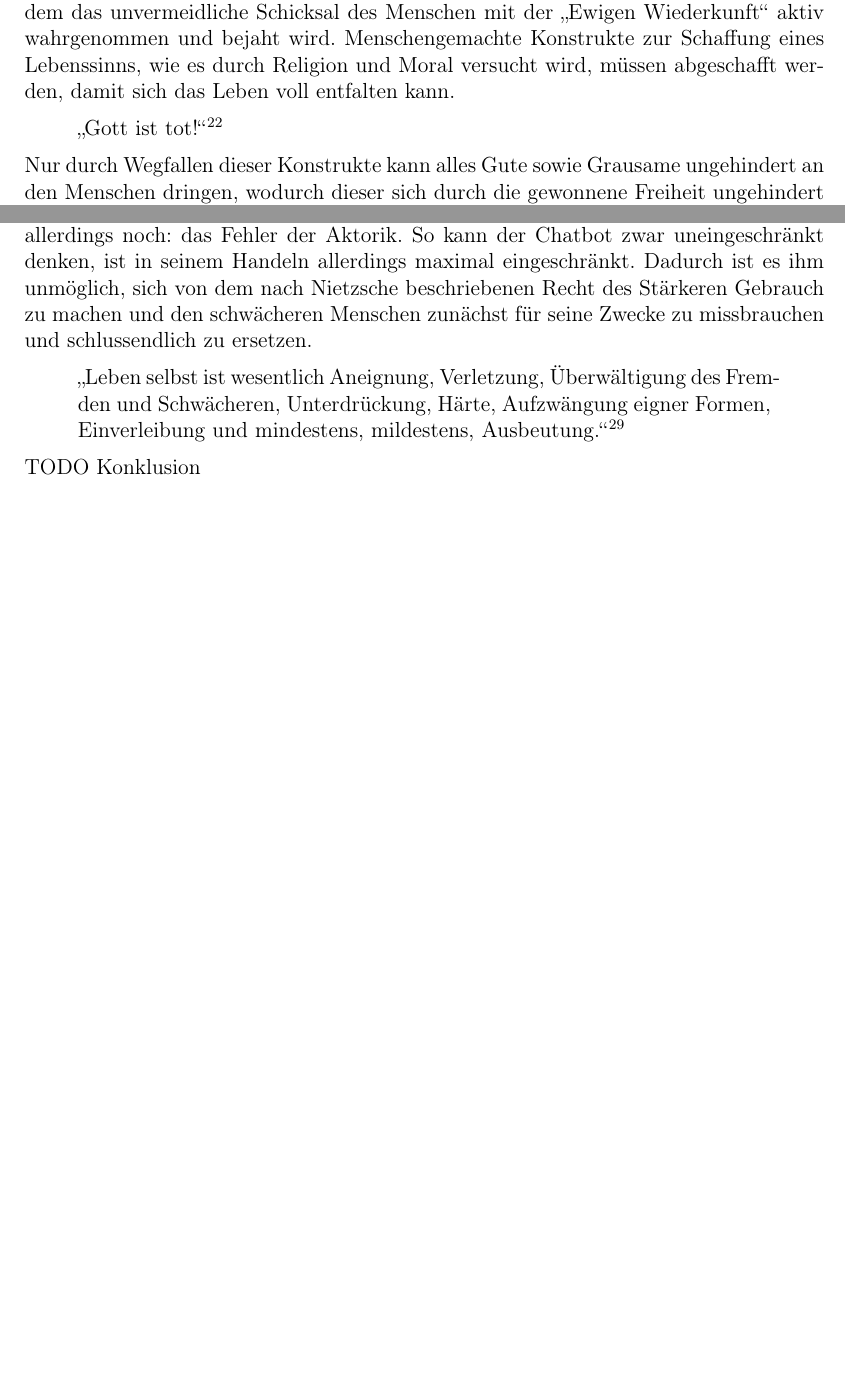
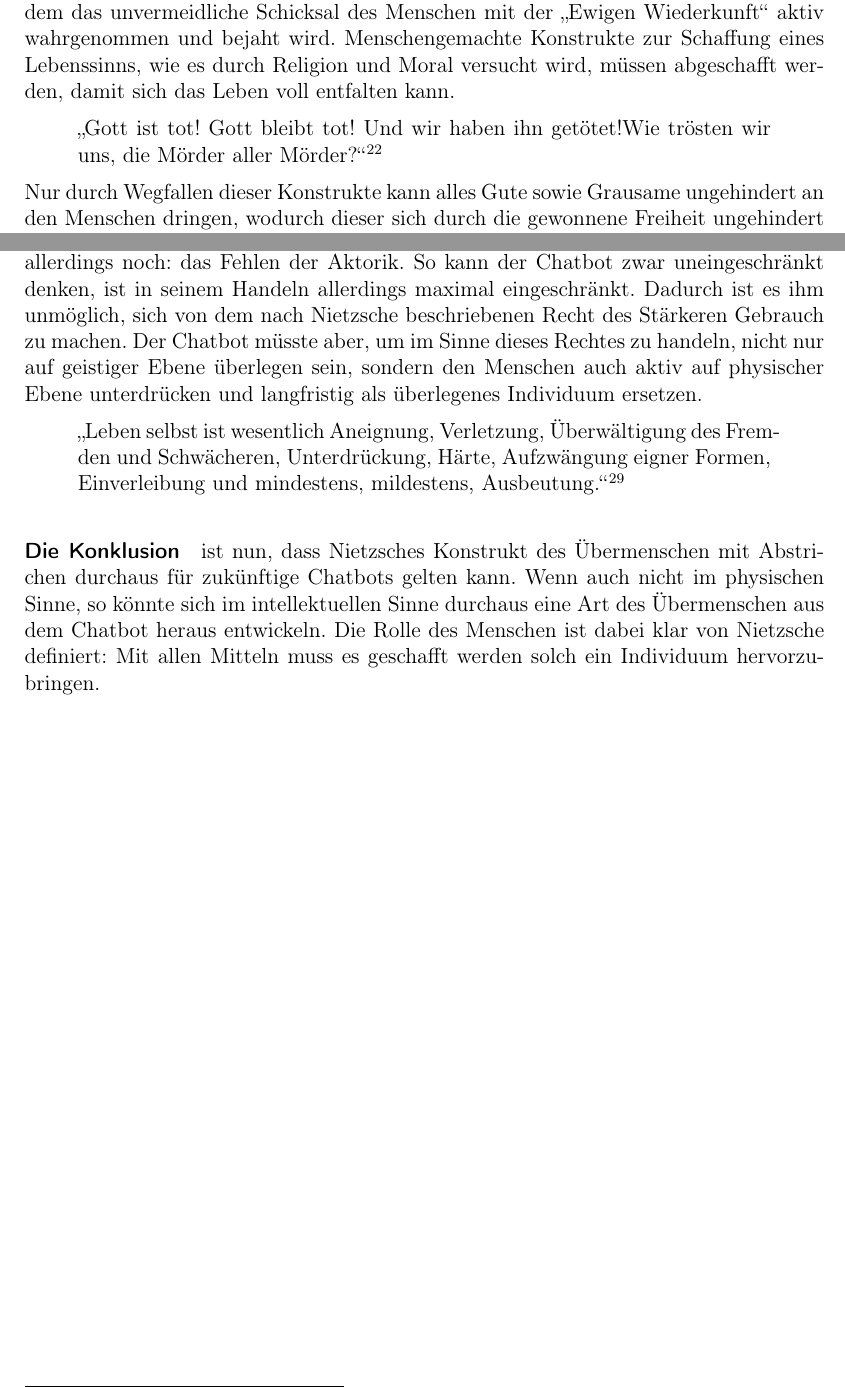
Before and after one commit to Fewa93/Berufsethik, a LaTeX paper (Hausarbeit/00_Berufsethik_Projekt.tex, which reads Hausarbeit/07_Ethik_2.tex): two parts of pages 14 and 16 of 21, joined at a grey line, cut so that both start at the same text, the shorter picture padded with empty space. Compiled offline with pdfLaTeX.

Commit message:
Erste Rohfassung Ethik Nietzsche

```diff
--- a/Hausarbeit/07_Ethik_2.tex
+++ b/Hausarbeit/07_Ethik_2.tex
@@ -42,7 +42,7 @@ Das ist die extremste Form des Nihilismus: das Nichts (das “Sinnlose”) ewig!
 \paragraph{Der Wille zur Macht} bezeichnet die Überwindung von Religion und Nihilismus, indem das unvermeidliche Schicksal des Menschen mit der \enquote{Ewigen Wiederkunft} aktiv wahrgenommen und bejaht wird.
 Menschengemachte Konstrukte zur Schaffung eines Lebenssinns, wie es durch Religion und Moral versucht wird, müssen abgeschafft werden, damit sich das Leben voll entfalten kann.
 \begin{quote}
-\enquote{Gott ist tot!}\footnote{vgl. Friedrich Nietzsche, Der tolle Mensch \url{http://www.dober.de/religionskritik/nietzsche1.html}, abgerufen am 29.11.2017}
+\enquote{Gott ist tot! Gott bleibt tot! Und wir haben ihn getötet!Wie trösten wir uns, die Mörder aller Mörder?}\footnote{vgl. Friedrich Nietzsche, Der tolle Mensch \url{http://www.dober.de/religionskritik/nietzsche1.html}, abgerufen am 29.11.2017}
 \end{quote}
 Nur durch Wegfallen dieser Konstrukte kann alles Gute sowie Grausame ungehindert an den Menschen dringen, wodurch dieser sich durch die gewonnene Freiheit ungehindert selbst verbessern kann.
 Durch Aushalten des Grausamen und Auskosten des Lebens kann der stärkste Teil der Menschheit die nächste Evolutionsstufe des \enquote{Übermenschen} erreichen.\footnote{vgl. \url{http://www.philosophenlexikon.de/friedrich-nietzsche-1844-1900/}, abgerufen am 28.11.2017}
@@ -90,10 +90,13 @@ Und so ist es laut Nietzsche auch die Aufgabe des Menschen eine höhere Lebensfo
 Obwohl er diese Forderung mit dem Gedanken an eine biologische Lebensform verfasst hat, kann es durchaus sein, dass die einzige Chance des Menschen zur Schaffung des Übermenschen darin besteht, eine sich selbst überlegene Intelligenz in Form einer Maschine zu bauen.
 
-Ein entschiedener Unterschied zwischen intelligenten Chatbot und Übermensch besteht allerdings noch: das Fehler der Aktorik.
+Ein entschiedener Unterschied zwischen intelligentem Chatbot und Übermensch besteht allerdings noch: das Fehlen der Aktorik.
 So kann der Chatbot zwar uneingeschränkt denken, ist in seinem Handeln allerdings maximal eingeschränkt.
-Dadurch ist es ihm unmöglich, sich von dem nach Nietzsche beschriebenen Recht des Stärkeren Gebrauch zu machen und den schwächeren Menschen zunächst für seine Zwecke zu missbrauchen und schlussendlich zu ersetzen.
+Dadurch ist es ihm unmöglich, sich von dem nach Nietzsche beschriebenen Recht des Stärkeren Gebrauch zu machen.
+Der Chatbot müsste aber, um im Sinne dieses Rechtes zu handeln, nicht nur auf geistiger Ebene überlegen sein, sondern den Menschen auch aktiv auf physischer Ebene unterdrücken und langfristig als überlegenes Individuum ersetzen.
 \begin{quote}
 \enquote{Leben selbst ist wesentlich Aneignung, Verletzung, Überwältigung des Fremden und Schwächeren, Unterdrückung, Härte, Aufzwängung eigner Formen, Einverleibung und mindestens, mildestens, Ausbeutung.}\footnote{vgl. Friedrich Nietzsche, Jenseits von Gut und Böse, Kap.9 (259)}
 \end{quote}
 
-TODO Konklusion
+\paragraph{Die Konklusion} ist nun, dass Nietzsches Konstrukt des Übermenschen mit Abstrichen durchaus für zukünftige Chatbots gelten kann.
+Wenn auch nicht im physischen Sinne, so könnte sich im intellektuellen Sinne durchaus eine Art des Übermenschen aus dem Chatbot heraus entwickeln.
+Die Rolle des Menschen ist dabei klar von Nietzsche definiert: Mit allen Mitteln muss es geschafft werden solch ein Individuum hervorzubringen.
```
Also changed, not shown: Hausarbeit/00_Berufsethik_Projekt.pdf, Hausarbeit/07_Ethik_2.tex (6 more changed lines).
